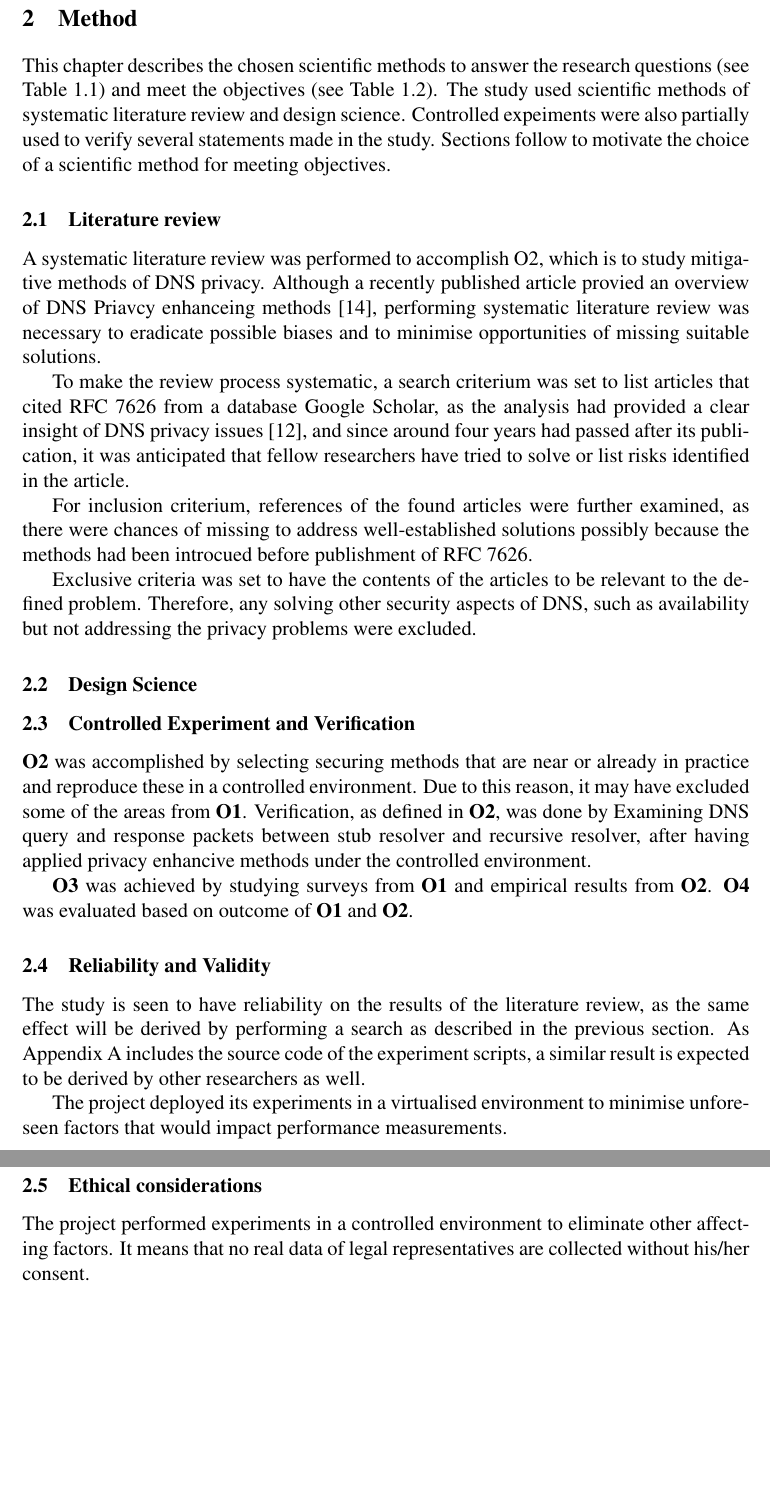
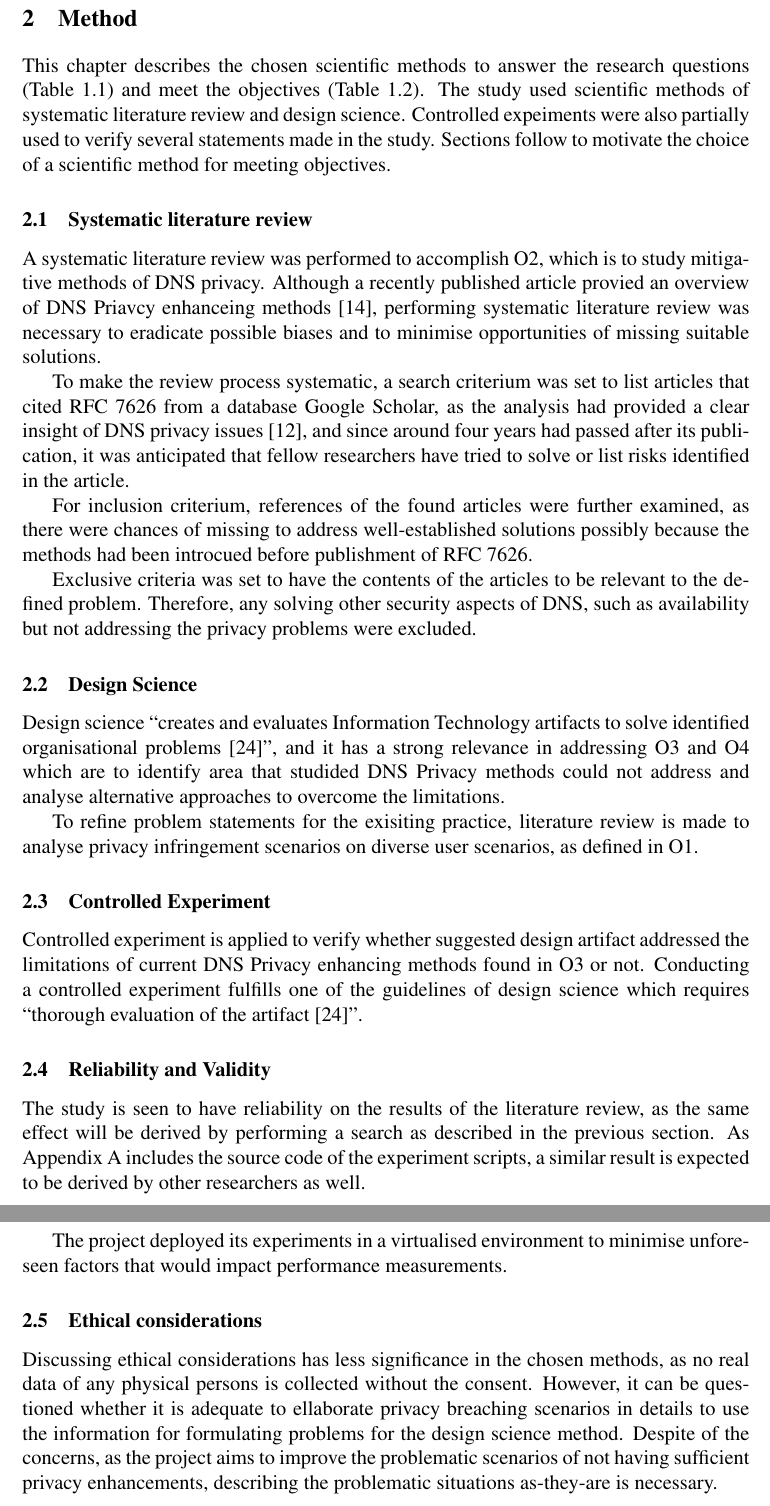
Before and after one commit to songhokun/2DV50E-2019VT, a LaTeX paper (MainReport/Degree_Project_Songho_Lee_EN.tex): two parts of pages 9 and 10 of 29, joined at a grey line, cut so that both start at the same text, the shorter picture padded with empty space. Compiled offline with pdfLaTeX.

Commit message:
Described the method of design science.

```diff
--- a/MainReport/Degree_Project_Songho_Lee_EN.tex
+++ b/MainReport/Degree_Project_Songho_Lee_EN.tex
@@ -226,9 +226,9 @@ The report follows in Introduction, Methods, Results, and Discussion(IMRaD) patt
 
 \newpage
 \section{Method}\label{Method}
-This chapter describes the chosen scientific methods to answer the research questions (see Table \ref{researchquestions}) and meet the objectives (see Table \ref{objectives}).
+This chapter describes the chosen scientific methods to answer the research questions (Table \ref{researchquestions}) and meet the objectives (Table \ref{objectives}).
 The study used scientific methods of systematic literature review and design science. Controlled expeiments were also partially used to verify several statements made in the study. Sections follow to motivate the choice of a scientific method for meeting objectives.
-\subsection{Literature review}
+\subsection{Systematic literature review}
 A systematic literature review was performed to accomplish O2, which is to study mitigative methods of DNS privacy. Although a recently published article provied an overview of DNS Priavcy enhanceing methods \cite{van2018privacy}, performing systematic literature review was necessary to eradicate possible biases and to minimise opportunities of missing suitable solutions.
 
 To make the review process systematic, a search criterium was set to list articles that cited RFC 7626 from a database Google Scholar, as the analysis had provided a clear insight of DNS privacy issues \cite{rfc7626}, and since around four years had passed after its publication, it was anticipated that fellow researchers have tried to solve or list risks identified in the article.
@@ -236,13 +236,14 @@ To make the review process systematic, a search criterium was set to list articl
 For inclusion criterium, references of the found articles were further examined, as there were chances of missing to address well-established solutions possibly because the methods had been introcued before publishment of RFC 7626.
 
 Exclusive criteria was set to have the contents of the articles to be relevant to the defined problem. Therefore, any solving other security aspects of DNS, such as availability but not addressing the privacy problems were excluded.
+
 \subsection{Design Science}
+Design science ``creates and evaluates Information Technology artifacts to solve identified organisational problems \cite{von2004design}'', and it has a strong relevance in addressing O3 and O4 which are to identify area that studided DNS Privacy methods could not address and analyse alternative approaches to overcome the limitations.
 
-\subsection{Controlled Experiment and Verification}
-\textbf{O2} was accomplished by selecting securing methods that are near or already in practice and reproduce these in a controlled environment.
-Due to this reason, it may have excluded some of the areas from \textbf{O1}. Verification, as defined in \textbf{O2}, was done by Examining DNS query and response packets between stub resolver and recursive resolver, after having applied privacy enhancive methods under the controlled environment.
+To refine problem statements for the exisiting practice, literature review is made to analyse privacy infringement scenarios on diverse user scenarios, as defined in O1.
 
-\textbf{O3} was achieved by studying surveys from \textbf{O1} and empirical results from \textbf{O2}. \textbf{O4} was evaluated based on outcome of \textbf{O1} and \textbf{O2}.
+\subsection{Controlled Experiment}
+Controlled experiment is applied to verify whether suggested design artifact addressed the limitations of current DNS Privacy enhancing methods found in O3 or not. Conducting a controlled experiment fulfills one of the guidelines of design science which requires ``thorough evaluation of the artifact \cite{von2004design}''.
 
 \subsection{Reliability and Validity}
 The study is seen to have reliability on the results of the literature review, as the same effect will be derived by performing a search as described in the previous section. As Appendix A includes the source code of the experiment scripts, a similar result is expected to be derived by other researchers as well.
@@ -250,7 +251,9 @@ The study is seen to have reliability on the results of the literature review, a
 The project deployed its experiments in a virtualised environment to minimise unforeseen factors that would impact performance measurements.
 
 \subsection{Ethical considerations}
-The project performed experiments in a controlled environment to eliminate other affecting factors. It means that no real data of legal representatives are collected without his/her consent.
+Discussing ethical considerations has less significance in the chosen methods, as no real data of any physical persons is collected without the consent.
+However, it can be questioned whether it is adequate to ellaborate privacy breaching scenarios in details to use the information for formulating problems for the design science method.
+Despite of the concerns, as the project aims to improve the problematic scenarios of not having sufficient privacy enhancements, describing the problematic situations as-they-are is necessary.
 
 \newpage
 \section{Privacy profiles}
```
Also changed, not shown: MainReport/references.bib (+10 -0 lines).
